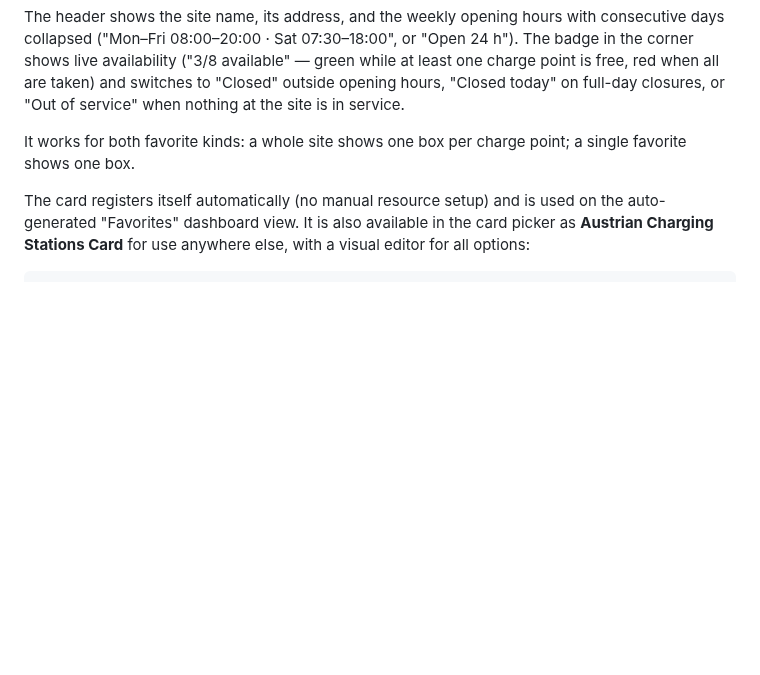
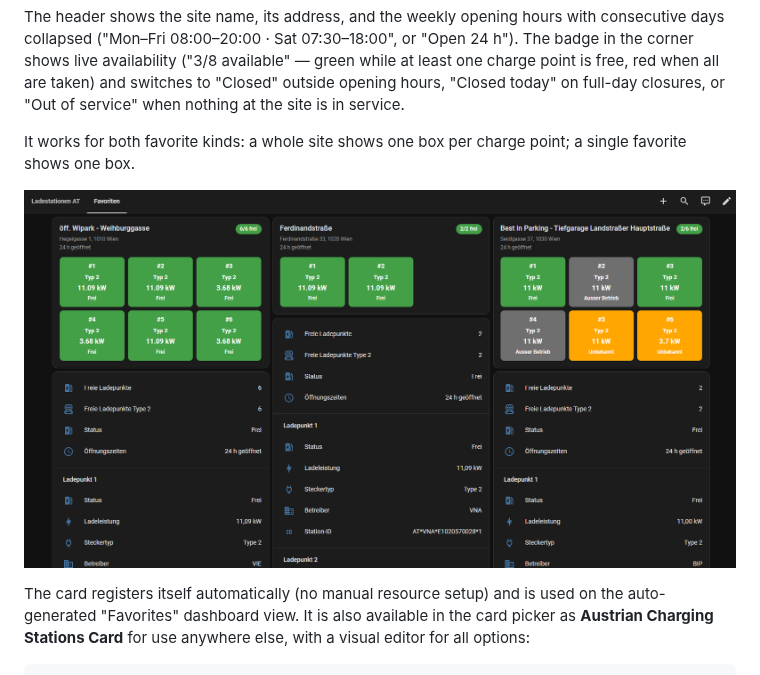
Before and after one commit to prusuino/ha_austrian_charging_stations, a Markdown page: README.md, the part around one of its changes. Rendered like a GitHub page; pictures changed too: docs/card-example.png (added); blank space fills up the shorter version.

Commit message:
Add map and card screenshots to the README

````diff
--- a/README.md
+++ b/README.md
@@ -85,6 +85,8 @@ The header shows the site name, its address, and the weekly opening hours with c
 
 It works for both favorite kinds: a whole site shows one box per charge point; a single favorite shows one box.
 
+![Favorite sites shown with the bundled card (status boxes per charge point) above the auto-generated entities list with per-plug-family availability, status, and opening hours](docs/card-example.png)
+
 The card registers itself automatically (no manual resource setup) and is used on the auto-generated "Favorites" dashboard view. It is also available in the card picker as **Austrian Charging Stations Card** for use anywhere else, with a visual editor for all options:
 
 ```yaml
````
Also changed, not shown: other parts of README.md (+3 -1 lines), 1 other file.
